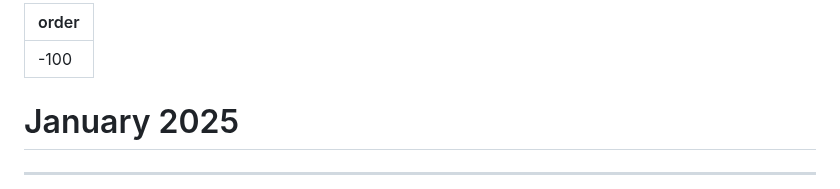
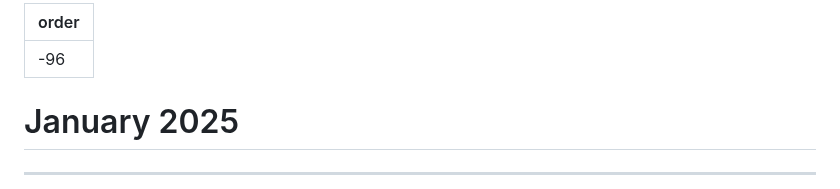
Before and after one commit to 4ciemg/IEMGazette, a Markdown page: Monthly Issues/January 2025.md, the part around the change. Rendered like a GitHub page.

```diff
--- a/Monthly Issues/January 2025.md
+++ b/Monthly Issues/January 2025.md
@@ -1,5 +1,5 @@
 ---
-order: -100
+order: -96
 ---
 # January 2025
 
```
